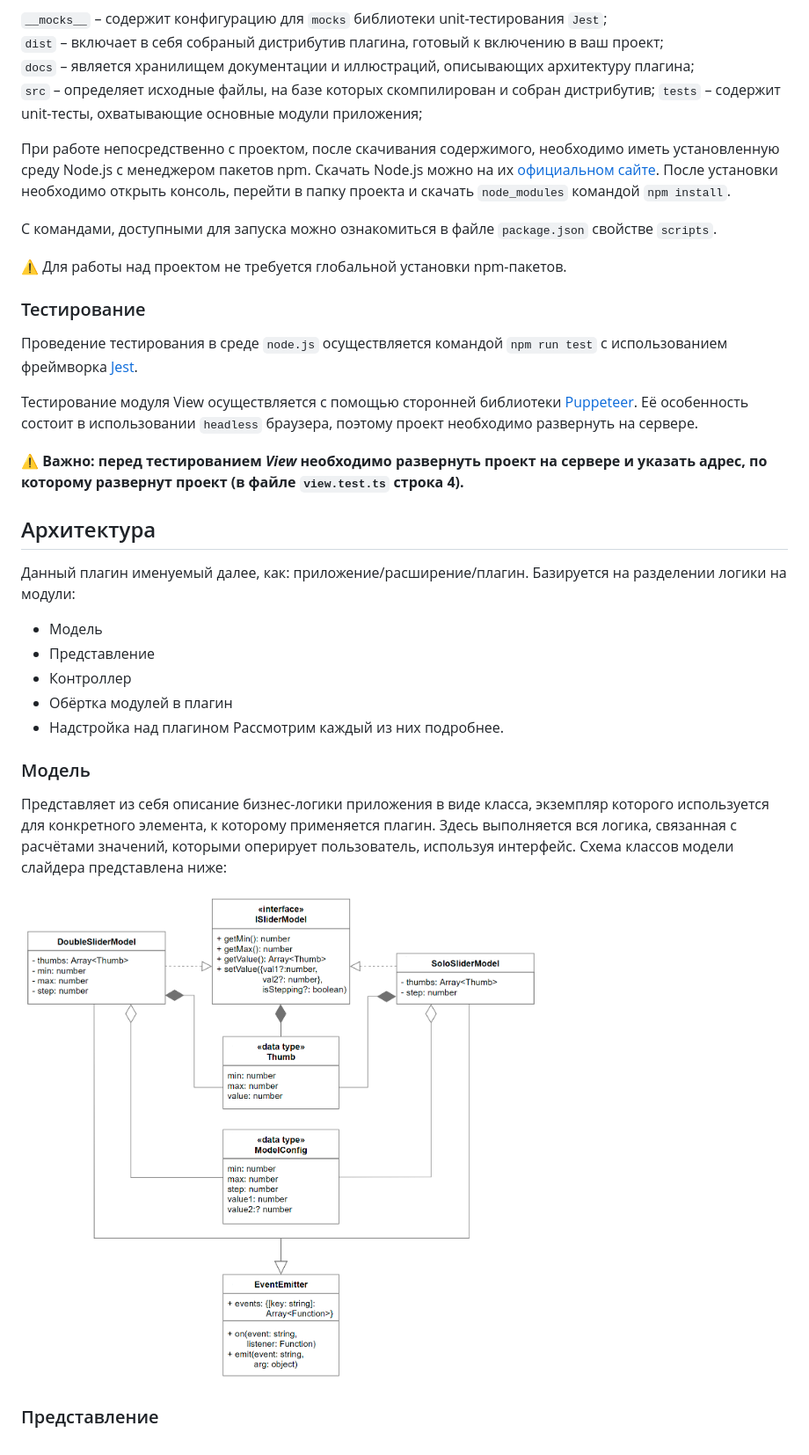
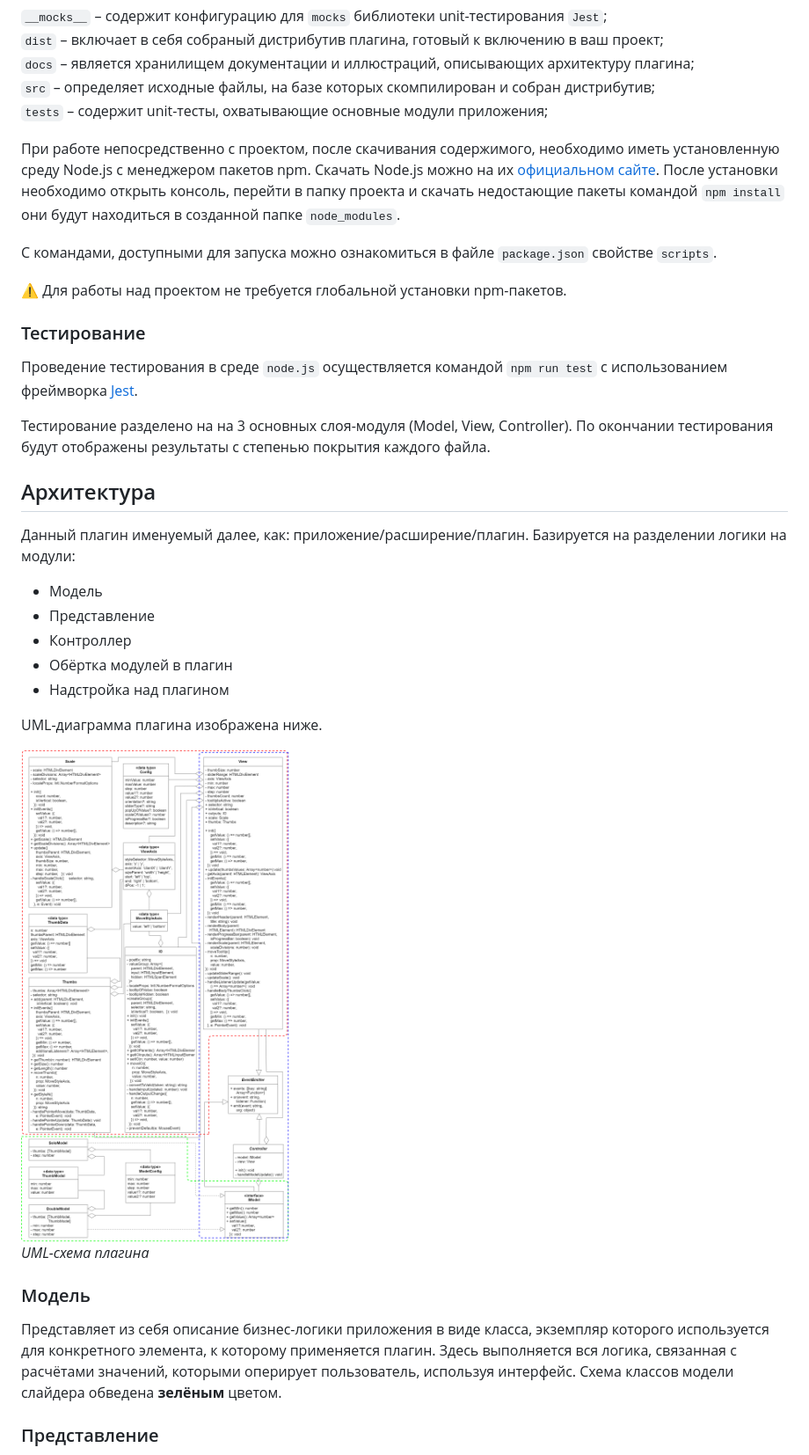
Before and after one commit to Van4e3WT/Mutilslider_V43, a Markdown page: docs/documentation.md, the part around the change printed below. Shown: that part at 88% size. Drawn GitHub-style; pictures changed too: docs/diagram.png (added), docs/model.png (deleted).

Commit message:
Update documentation

```diff
--- a/docs/documentation.md
+++ b/docs/documentation.md
@@ -14,7 +14,7 @@
 `tests` – содержит unit-тесты, охватывающие основные модули приложения;
 
 При работе непосредственно с проектом, после скачивания содержимого, необходимо иметь установленную среду Node.js с менеджером пакетов npm. Скачать Node.js можно на их [официальном сайте](https://nodejs.org/).
-После установки необходимо открыть консоль, перейти в папку проекта и скачать `node_modules` командой `npm install`.
+После установки необходимо открыть консоль, перейти в папку проекта и скачать недостающие пакеты командой `npm install` они будут находиться в созданной папке `node_modules`.
 
 С командами, доступными для запуска можно ознакомиться в файле `package.json` свойстве `scripts`.
 
@@ -24,9 +24,7 @@
 
 Проведение тестирования в среде `node.js` осуществляется командой `npm run test` c использованием фреймворка [Jest](https://jestjs.io/).
 
-Тестирование модуля View осуществляется с помощью сторонней библиотеки [Puppeteer](https://github.com/puppeteer/puppeteer). Её особенность состоит в использовании `headless` браузера, поэтому проект необходимо развернуть на сервере.
-
-:warning: **Важно: перед тестированием _View_ необходимо развернуть проект на сервере и указать адрес, по которому развернут проект (в файле `view.test.ts` строка 4).**
+Тестирование разделено на на 3 основных слоя-модуля (Model, View, Controller). По окончании тестирования будут отображены результаты с степенью покрытия каждого файла.
 
 ## Архитектура
 
@@ -36,13 +34,15 @@
 * Контроллер
 * Обёртка модулей в плагин
 * Надстройка над плагином
-Рассмотрим каждый из них подробнее.
+
+UML-диаграмма плагина изображена ниже.
+
+![diagram_UML](https://github.com/Van4e3WT/Mutilslider_V43/blob/master/docs/diagram.png "UML-схема плагина")
+*UML-схема плагина*
 
 ### Модель
 
-Представляет из себя описание бизнес-логики приложения в виде класса, экземпляр которого используется для конкретного элемента, к которому применяется плагин. Здесь выполняется вся логика, связанная с расчётами значений, которыми оперирует пользователь, используя интерфейс. Схема классов модели слайдера представлена ниже:
-
-![model_UML](https://github.com/Van4e3WT/Mutilslider_V43/blob/master/docs/model.png "UML схема модели")
+Представляет из себя описание бизнес-логики приложения в виде класса, экземпляр которого используется для конкретного элемента, к которому применяется плагин. Здесь выполняется вся логика, связанная с расчётами значений, которыми оперирует пользователь, используя интерфейс. Схема классов модели слайдера обведена **зелёным** цветом.
 
 ### Представление
 
```
Also changed, not shown: other parts of docs/documentation.md (+2 -6 lines), docs/controller.png (deleted), docs/view.png (deleted).
